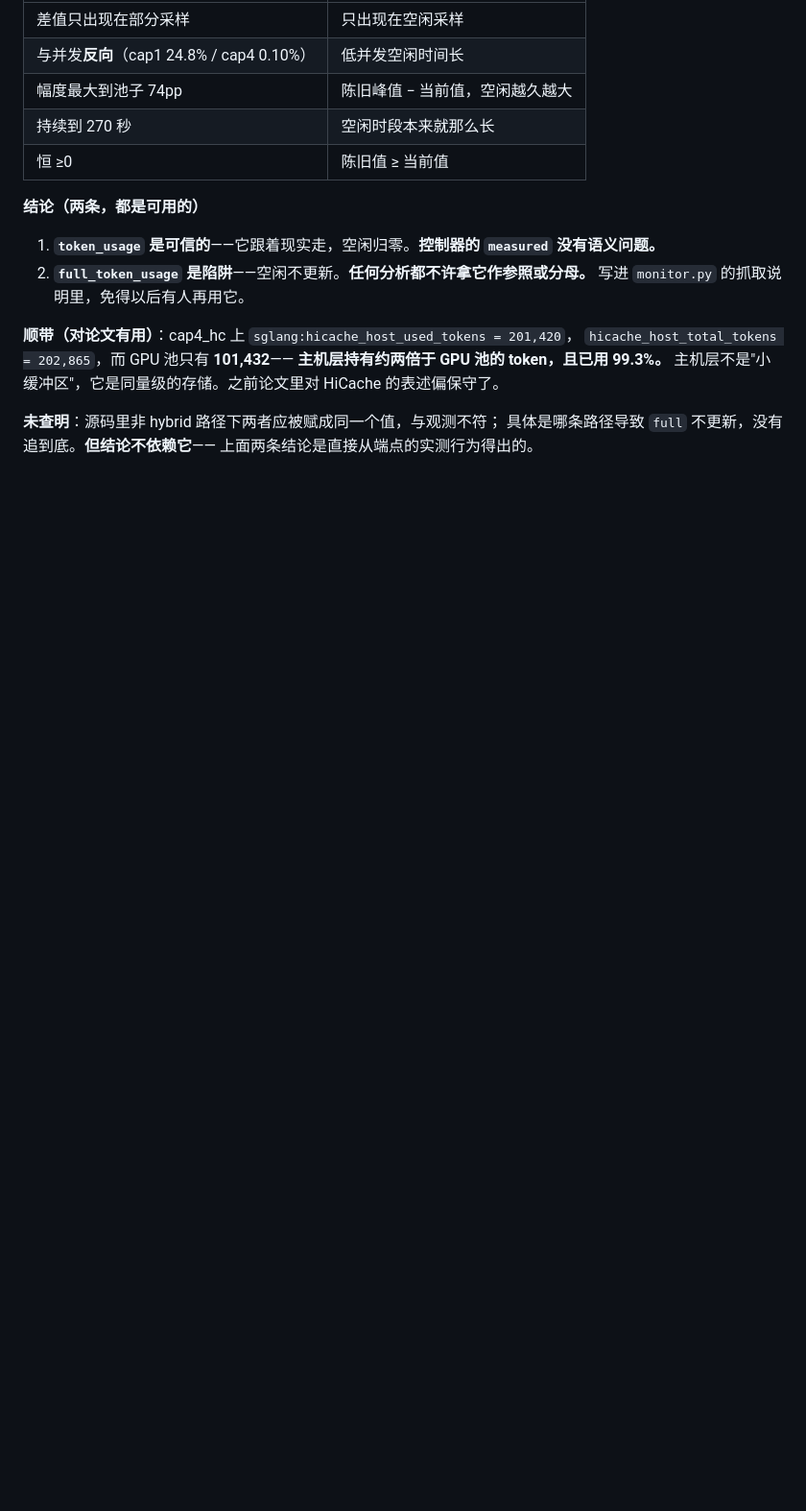
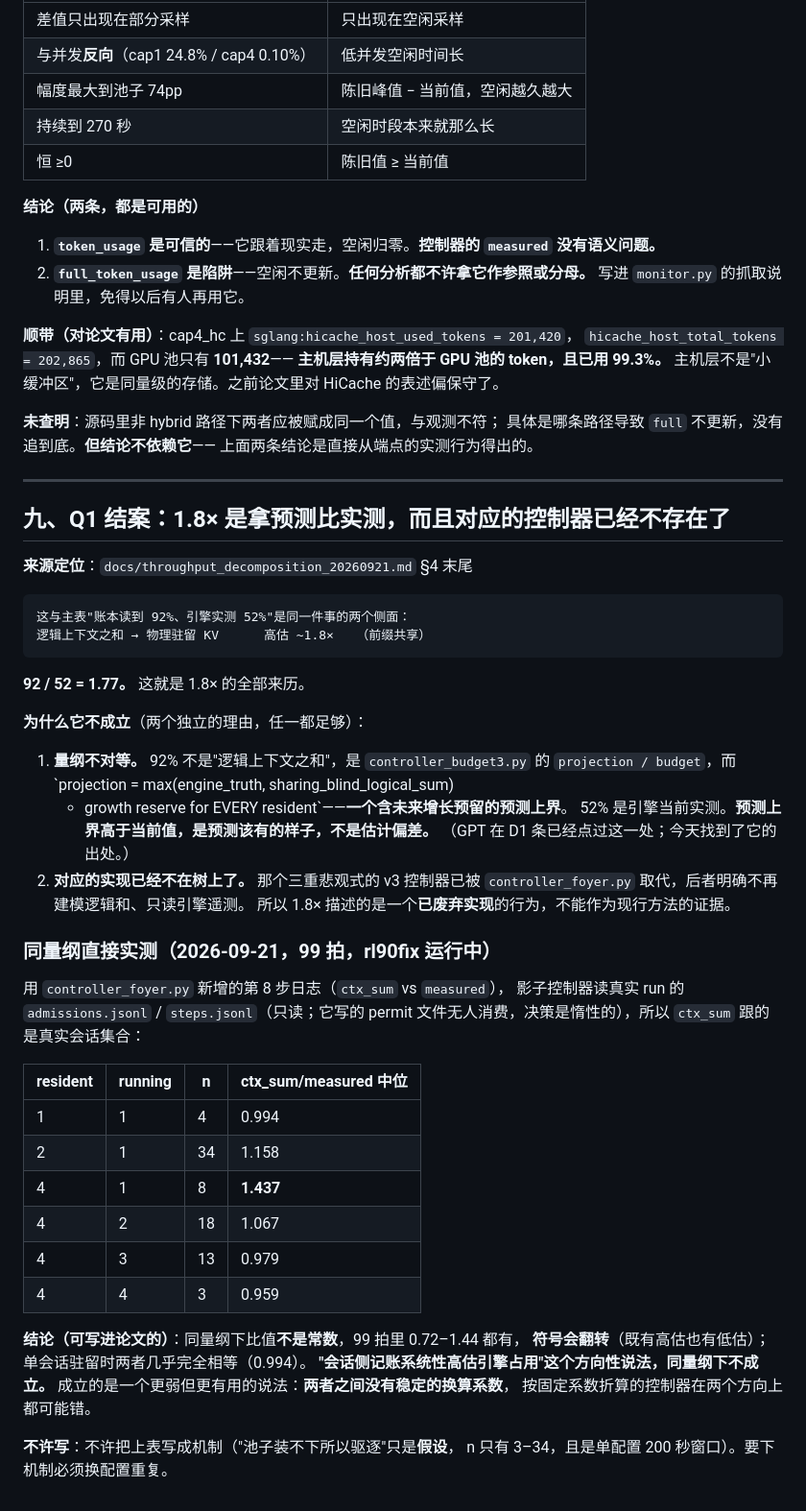
Before and after one commit to TobyMint/foyer, a Markdown page: docs/claim_ledger_20260921.md, the part around the change. Shown at 96% size. Drawn GitHub-style; blank space fills up the shorter version.

Commit message:
ledger: 1.8x was a forecast divided by a measurement, and it is now retired
Traced the figure to its source. throughput_decomposition section 4 says the
logical-sum-vs-physical gap is "the same fact seen from the other side" as the
main table's 92%-ledger-vs-52%-engine, and 92/52 = 1.77. But the 92% is not a
logical context sum at all -- it is controller_budget3's projection/budget,
where projection already carries a growth reserve for every resident session.
Dividing a forecast upper bound by a current reading is not an estimate bias;
a forecast is supposed to exceed the current value.

Second reason, independent of the first: that controller is not in the tree any
more. controller_foyer.py deliberately stopped modelling the logical sum and
reads engine telemetry directly, so 1.8x describes a superseded implementation.

What replaces it is the like-for-like measurement, which the new step-8 log now
takes every cycle: 99 cycles over one run give ratios from 0.72 to 1.44 with the
sign flipping, and 0.994 when a single session is resident with no other cached
state. So the directional claim ("session-side accounting systematically
overestimates") does not survive, and what does survive is weaker but usable --
there is no stable conversion factor between the two, in either direction.

Not writing a mechanism for the variation. The pool-pressure story is a
hypothesis on 3-34 samples in one 200-second window of one configuration.

````diff
--- a/docs/claim_ledger_20260921.md
+++ b/docs/claim_ledger_20260921.md
@@ -198,3 +198,51 @@ running=1  ->  token=0.224   full=0.224
 **未查明**：源码里非 hybrid 路径下两者应被赋成同一个值，与观测不符；
 具体是哪条路径导致 `full` 不更新，没有追到底。**但结论不依赖它**——
 上面两条结论是直接从端点的实测行为得出的。
+
+---
+
+## 九、Q1 结案：1.8× 是拿预测比实测，而且对应的控制器已经不存在了
+
+**来源定位**：`docs/throughput_decomposition_20260921.md` §4 末尾
+
+```
+这与主表"账本读到 92%、引擎实测 52%"是同一件事的两个侧面：
+逻辑上下文之和 → 物理驻留 KV      高估 ~1.8×   （前缀共享）
+```
+
+**92 / 52 = 1.77。** 这就是 1.8× 的全部来历。
+
+**为什么它不成立**（两个独立的理由，任一都足够）：
+
+1. **量纲不对等。** 92% 不是"逻辑上下文之和"，是 `controller_budget3.py` 的
+   `projection / budget`，而 `projection = max(engine_truth, sharing_blind_logical_sum)
+   + growth reserve for EVERY resident`——**一个含未来增长预留的预测上界**。
+   52% 是引擎当前实测。**预测上界高于当前值，是预测该有的样子，不是估计偏差。**
+   （GPT 在 D1 条已经点过这一处；今天找到了它的出处。）
+2. **对应的实现已经不在树上了。** 那个三重悲观式的 v3 控制器已被
+   `controller_foyer.py` 取代，后者明确不再建模逻辑和、只读引擎遥测。
+   所以 1.8× 描述的是一个**已废弃实现**的行为，不能作为现行方法的证据。
+
+### 同量纲直接实测（2026-09-21，99 拍，rl90fix 运行中）
+
+用 `controller_foyer.py` 新增的第 8 步日志（`ctx_sum` vs `measured`），
+影子控制器读真实 run 的 `admissions.jsonl` / `steps.jsonl`（只读；它写的 permit
+文件无人消费，决策是惰性的），所以 `ctx_sum` 跟的是真实会话集合：
+
+| resident | running | n | ctx_sum/measured 中位 |
+|---|---|---|---|
+| 1 | 1 | 4 | 0.994 |
+| 2 | 1 | 34 | 1.158 |
+| 4 | 1 | 8 | **1.437** |
+| 4 | 2 | 18 | 1.067 |
+| 4 | 3 | 13 | 0.979 |
+| 4 | 4 | 3 | 0.959 |
+
+**结论（可写进论文的）**：同量纲下比值**不是常数**，99 拍里 0.72–1.44 都有，
+**符号会翻转**（既有高估也有低估）；单会话驻留时两者几乎完全相等（0.994）。
+**"会话侧记账系统性高估引擎占用"这个方向性说法，同量纲下不成立。**
+成立的是一个更弱但更有用的说法：**两者之间没有稳定的换算系数**，
+按固定系数折算的控制器在两个方向上都可能错。
+
+**不许写**：不许把上表写成机制（"池子装不下所以驱逐"只是**假设**，
+n 只有 3–34，且是单配置 200 秒窗口）。要下机制必须换配置重复。
````
